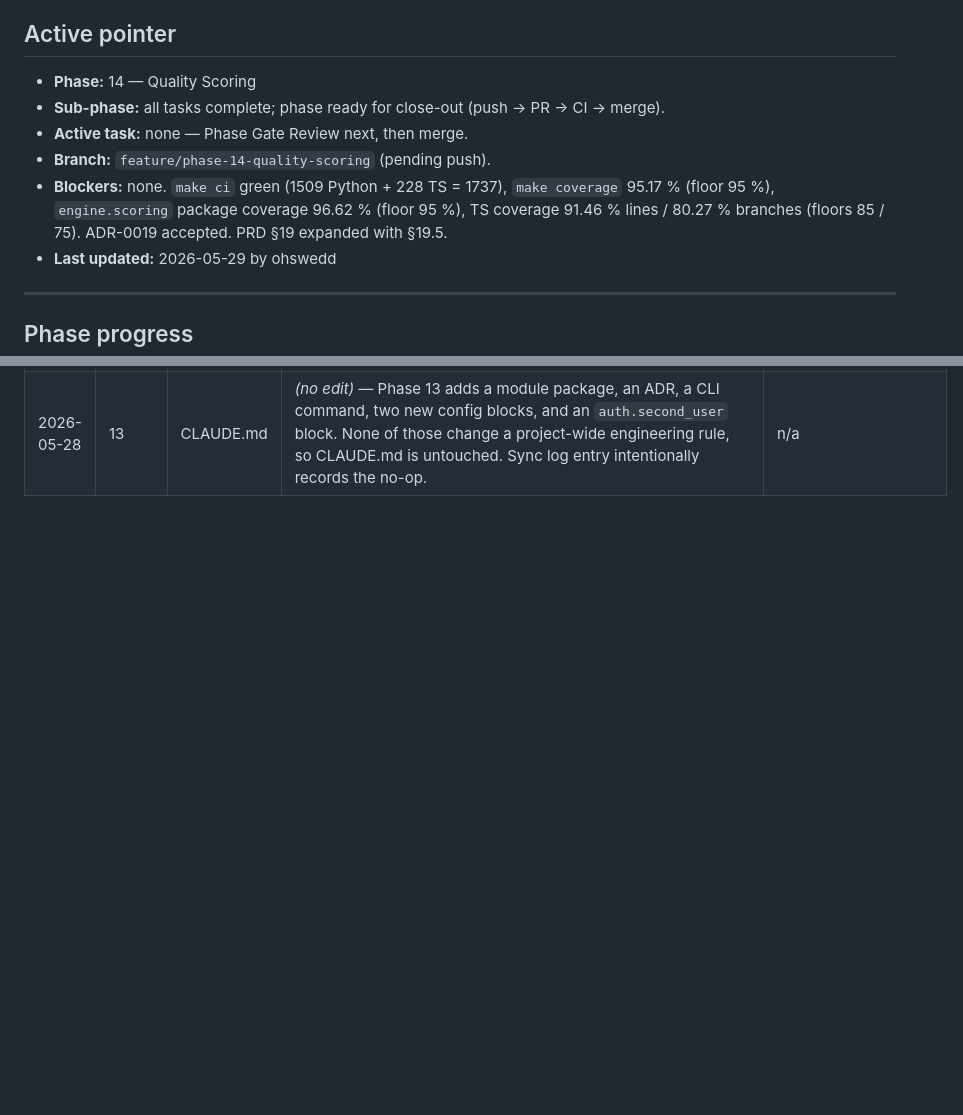
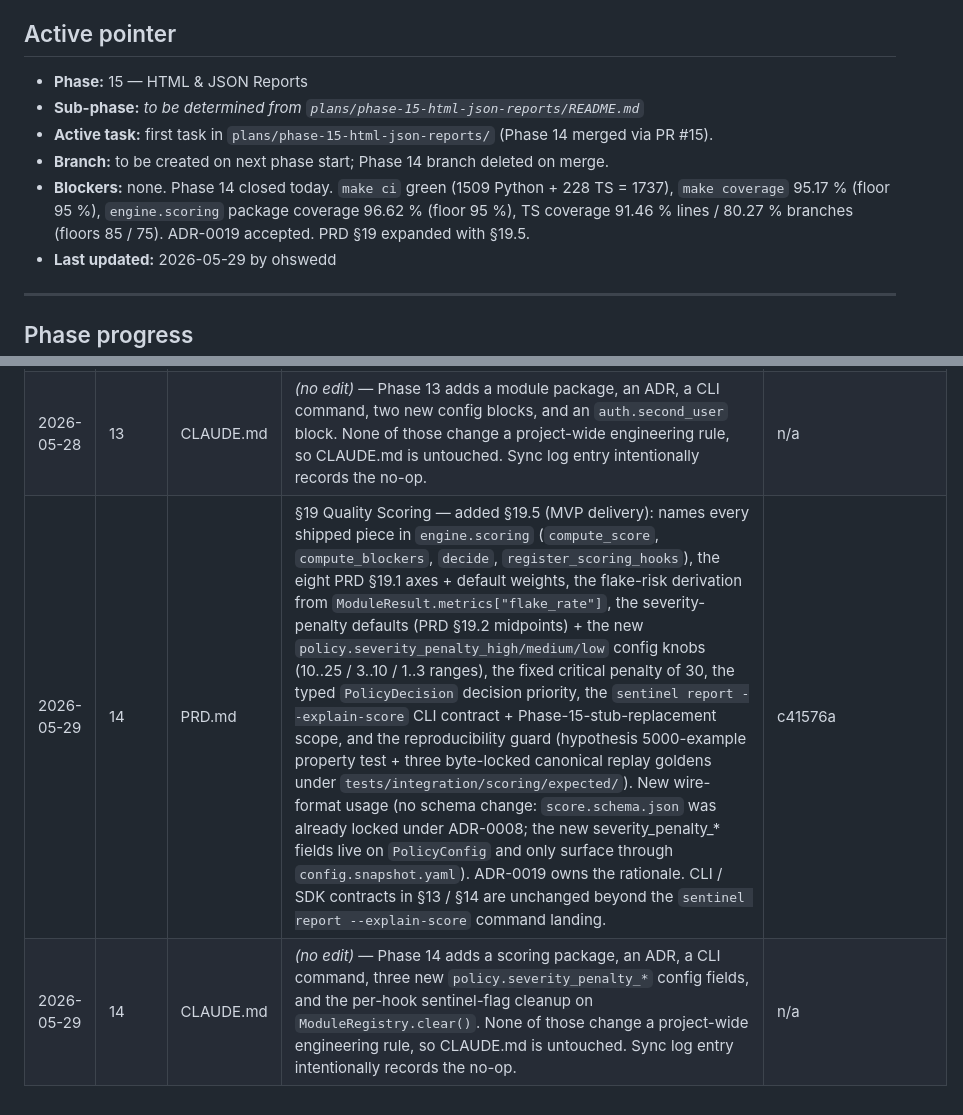
Before and after one commit to Ohswedd/sentinelqa, a Markdown page: plans/STATUS.md, 2 parts joined by grey strips. GitHub-like rendering; blank space fills up the shorter version.

Commit message:
docs(status): close phase 14

```diff
--- a/plans/STATUS.md
+++ b/plans/STATUS.md
@@ -4,11 +4,11 @@ Update this file on every commit that advances or completes work. Do not advance
 
 ## Active pointer
 
-- **Phase:** 14 — Quality Scoring
-- **Sub-phase:** all tasks complete; phase ready for close-out (push → PR → CI → merge).
-- **Active task:** none — Phase Gate Review next, then merge.
-- **Branch:** `feature/phase-14-quality-scoring` (pending push).
-- **Blockers:** none. `make ci` green (1509 Python + 228 TS = 1737), `make coverage` 95.17 % (floor 95 %), `engine.scoring` package coverage 96.62 % (floor 95 %), TS coverage 91.46 % lines / 80.27 % branches (floors 85 / 75). ADR-0019 accepted. PRD §19 expanded with §19.5.
+- **Phase:** 15 — HTML & JSON Reports
+- **Sub-phase:** _to be determined from `plans/phase-15-html-json-reports/README.md`_
+- **Active task:** first task in `plans/phase-15-html-json-reports/` (Phase 14 merged via PR #15).
+- **Branch:** to be created on next phase start; Phase 14 branch deleted on merge.
+- **Blockers:** none. Phase 14 closed today. `make ci` green (1509 Python + 228 TS = 1737), `make coverage` 95.17 % (floor 95 %), `engine.scoring` package coverage 96.62 % (floor 95 %), TS coverage 91.46 % lines / 80.27 % branches (floors 85 / 75). ADR-0019 accepted. PRD §19 expanded with §19.5.
 - **Last updated:** 2026-05-29 by ohswedd
 
 ---
@@ -170,3 +170,5 @@ Whenever a phase changes behavior, schemas, or boundaries, record the doc update
 | 2026-05-28 | 12 | CLAUDE.md | _(no edit)_ — Phase 12 adds a module package, an ADR, a CLI command, a new TS subcommand, an expanded `performance` config block, and reuses the runner-abstraction pattern introduced in ADR-0016 (no project-wide engineering-rule change). CLAUDE.md is untouched. Sync log entry intentionally records the no-op. | n/a |
 | 2026-05-28 | 13 | PRD.md | §10.7 Security testing — added §10.7.1 (MVP delivery): names `modules.security.SecurityModule(SentinelModule)` and the seven-step CLAUDE §9 lifecycle, the shared `CheckContext`, the eleven per-check files under `modules/security/checks/`, the gated-probe contracts (stored XSS / SQLi / SAST), the stable `SEC-*` rule catalog + SARIF registration, the wire-format `SECURITY_RESULT_SCHEMA_VERSION="1"` pin, the safety-contract guard tests (`test_module_calls_policy.py` + `test_security_forbidden_flags.py`), the audit-logging discipline, the `sentinel security` CLI contract + exit-code grid (0/1/2/4/5/6), and the new config surface (`security.checks`, `security.dependency_scanners`, `security.routes`, `security.request_timeout_seconds`, `auth.second_user`). ADR-0018 owns the rationale. CLI / SDK contracts in §13 / §14 are unchanged beyond the `sentinel security` command landing. | 012e0dd |
 | 2026-05-28 | 13 | CLAUDE.md | _(no edit)_ — Phase 13 adds a module package, an ADR, a CLI command, two new config blocks, and an `auth.second_user` block. None of those change a project-wide engineering rule, so CLAUDE.md is untouched. Sync log entry intentionally records the no-op. | n/a |
+| 2026-05-29 | 14 | PRD.md | §19 Quality Scoring — added §19.5 (MVP delivery): names every shipped piece in `engine.scoring` (`compute_score`, `compute_blockers`, `decide`, `register_scoring_hooks`), the eight PRD §19.1 axes + default weights, the flake-risk derivation from `ModuleResult.metrics["flake_rate"]`, the severity-penalty defaults (PRD §19.2 midpoints) + the new `policy.severity_penalty_high/medium/low` config knobs (10..25 / 3..10 / 1..3 ranges), the fixed critical penalty of 30, the typed `PolicyDecision` decision priority, the `sentinel report --explain-score` CLI contract + Phase-15-stub-replacement scope, and the reproducibility guard (hypothesis 5000-example property test + three byte-locked canonical replay goldens under `tests/integration/scoring/expected/`). New wire-format usage (no schema change: `score.schema.json` was already locked under ADR-0008; the new severity_penalty_* fields live on `PolicyConfig` and only surface through `config.snapshot.yaml`). ADR-0019 owns the rationale. CLI / SDK contracts in §13 / §14 are unchanged beyond the `sentinel report --explain-score` command landing. | c41576a |
+| 2026-05-29 | 14 | CLAUDE.md | _(no edit)_ — Phase 14 adds a scoring package, an ADR, a CLI command, three new `policy.severity_penalty_*` config fields, and the per-hook sentinel-flag cleanup on `ModuleRegistry.clear()`. None of those change a project-wide engineering rule, so CLAUDE.md is untouched. Sync log entry intentionally records the no-op. | n/a |
```
Also changed, not shown: other parts of plans/STATUS.md (+3 -3 lines).
